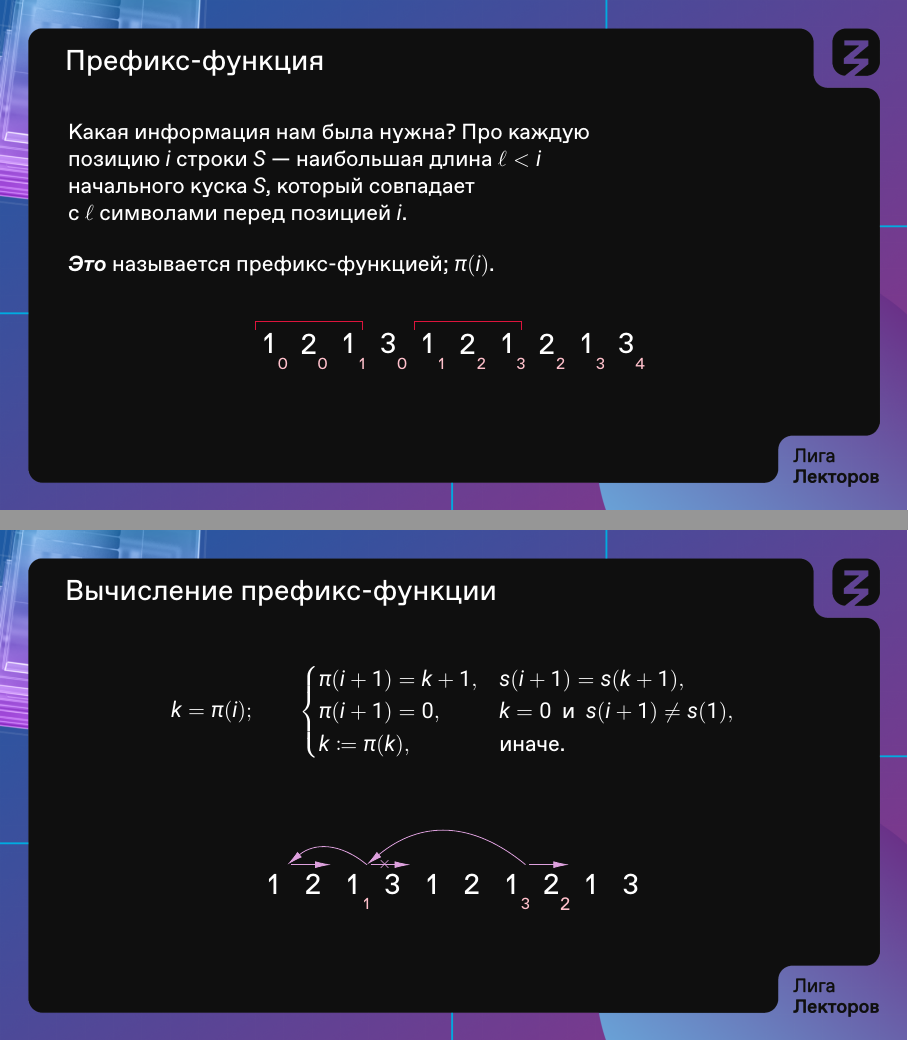
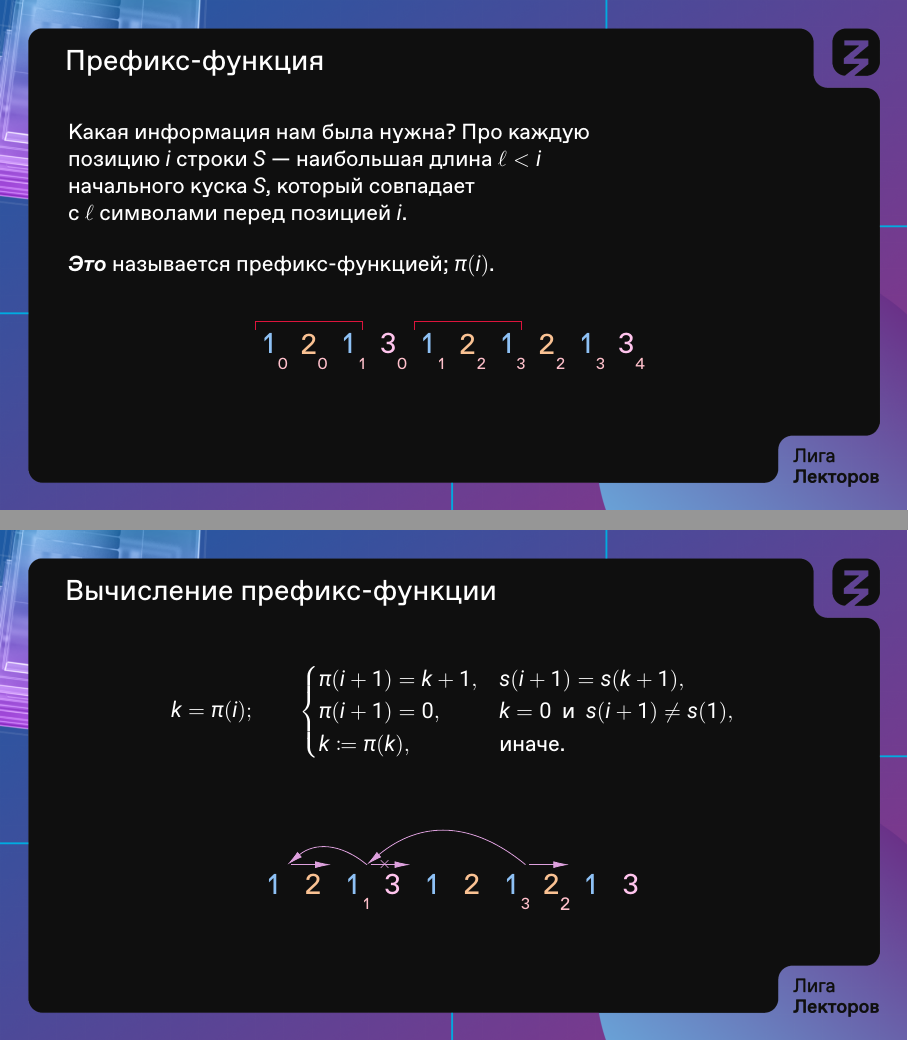
Before and after one commit to boris-a-zolotov/ligalec, LaTeX slides (kmp.tex, which reads tex-graphics/prefixf-cont.tex, tex-graphics/prefixf.tex): pages 25 and 29 of 32, joined at a grey line. Compiled offline with XeLaTeX.

Commit message:
подсветка символов в префикс-функции

```diff
--- a/tex-graphics/prefixf-cont.tex
+++ b/tex-graphics/prefixf-cont.tex
@@ -1,8 +1,8 @@
 \begin{center} \begin{tikzpicture}[xscale=0.7]
-	\node at (0,0) {\Large 1}; \node at (1,0) {\Large 2}; \node at (2,0) {\Large 1};
-	\node at (3,0) {\Large 3}; \node at (4,0) {\Large 1}; \node at (5,0) {\Large 2};
-	\node at (6,0) {\Large 1}; \node at (7,0) {\Large 2}; \node at (8,0) {\Large 1};
-	\node at (9,0) {\Large 3};
+	\node[ltr1] at (0,0) {\Large 1}; \node[ltr2] at (1,0) {\Large 2}; \node[ltr1] at (2,0) {\Large 1};
+	\node[ltr3] at (3,0) {\Large 3}; \node[ltr1] at (4,0) {\Large 1}; \node[ltr2] at (5,0) {\Large 2};
+	\node[ltr1] at (6,0) {\Large 1}; \node[ltr2] at (7,0) {\Large 2}; \node[ltr1] at (8,0) {\Large 1};
+	\node[ltr3] at (9,0) {\Large 3};
 
 	\draw[Plum,->] (6.45,0.35) -- (7.45,0.35);
 	\node at (6.35,-0.35) {\scriptsize \color{Pink} 3}; \pause
--- a/tex-graphics/prefixf.tex
+++ b/tex-graphics/prefixf.tex
@@ -1,8 +1,8 @@
 \begin{center} \begin{tikzpicture}[xscale=0.7]
-	\node at (0,0) {\Large 1}; \node at (1,0) {\Large 2}; \node at (2,0) {\Large 1};
-	\node at (3,0) {\Large 3}; \node at (4,0) {\Large 1}; \node at (5,0) {\Large 2};
-	\node at (6,0) {\Large 1}; \node at (7,0) {\Large 2}; \node at (8,0) {\Large 1};
-	\node at (9,0) {\Large 3}; \pause
+	\node[ltr1] at (0,0) {\Large 1}; \node[ltr2] at (1,0) {\Large 2}; \node[ltr1] at (2,0) {\Large 1};
+	\node[ltr3] at (3,0) {\Large 3}; \node[ltr1] at (4,0) {\Large 1}; \node[ltr2] at (5,0) {\Large 2};
+	\node[ltr1] at (6,0) {\Large 1}; \node[ltr2] at (7,0) {\Large 2}; \node[ltr1] at (8,0) {\Large 1};
+	\node[ltr3] at (9,0) {\Large 3}; \pause
 
 	\node at (0.35,-0.35) {\scriptsize \color{Pink} 0};
 	\node at (1.35,-0.35) {\scriptsize \color{Pink} 0};
```
